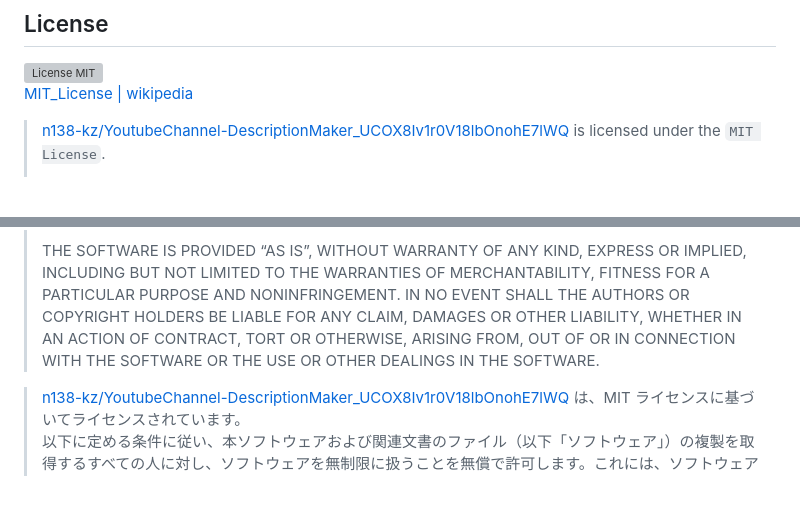
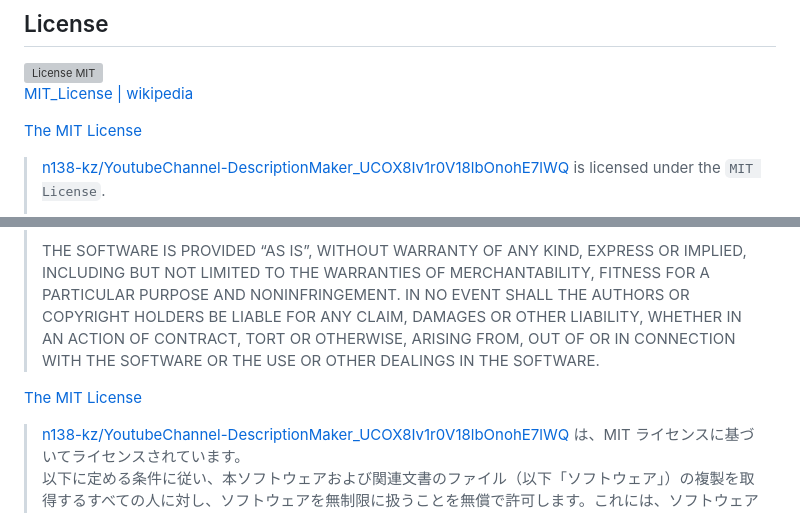
Before and after one commit to n138-kz/youtube-sozai, a Markdown page: README.md, 2 parts joined by grey strips. Drawn GitHub-style; blank space fills up the shorter version; grey boxes are pictures that could not be loaded.

```diff
--- a/README.md
+++ b/README.md
@@ -7,6 +7,7 @@
 [![License MIT](https://upload.wikimedia.org/wikipedia/commons/0/0c/MIT_logo.svg)](LICENSE)
 [MIT_License | wikipedia](https://ja.wikipedia.org/wiki/MIT_License)
 
+[The MIT License](https://opensource.org/license/mit/)
 > [n138-kz/YoutubeChannel-DescriptionMaker_UCOX8Iv1r0V18lbOnohE7lWQ](./) is licensed under the `MIT License`.
 >
 > Permission is hereby granted, free of charge, to any person obtaining a copy of this software and associated documentation files (the “Software”), to deal in the Software without restriction, including without limitation the rights to use, copy, modify, merge, publish, distribute, sublicense, and/or sell copies of the Software, and to permit persons to whom the Software is furnished to do so, subject to the following conditions:
@@ -17,6 +18,7 @@
 >
 > THE SOFTWARE IS PROVIDED “AS IS”, WITHOUT WARRANTY OF ANY KIND, EXPRESS OR IMPLIED, INCLUDING BUT NOT LIMITED TO THE WARRANTIES OF MERCHANTABILITY, FITNESS FOR A PARTICULAR PURPOSE AND NONINFRINGEMENT. IN NO EVENT SHALL THE AUTHORS OR COPYRIGHT HOLDERS BE LIABLE FOR ANY CLAIM, DAMAGES OR OTHER LIABILITY, WHETHER IN AN ACTION OF CONTRACT, TORT OR OTHERWISE, ARISING FROM, OUT OF OR IN CONNECTION WITH THE SOFTWARE OR THE USE OR OTHER DEALINGS IN THE SOFTWARE.
 
+[The MIT License](https://opensource.org/license/mit/)
 > [n138-kz/YoutubeChannel-DescriptionMaker_UCOX8Iv1r0V18lbOnohE7lWQ](./) は、MIT ライセンスに基づいてライセンスされています。
 > 以下に定める条件に従い、本ソフトウェアおよび関連文書のファイル（以下「ソフトウェア」）の複製を取得するすべての人に対し、ソフトウェアを無制限に扱うことを無償で許可します。これには、ソフトウェアの複製を使用、複写、変更、結合、掲載、頒布、サブライセンス、および/または販売する権利、およびソフトウェアを提供する相手に同じことを許可する権利も無制限に含まれます。
 >
```
